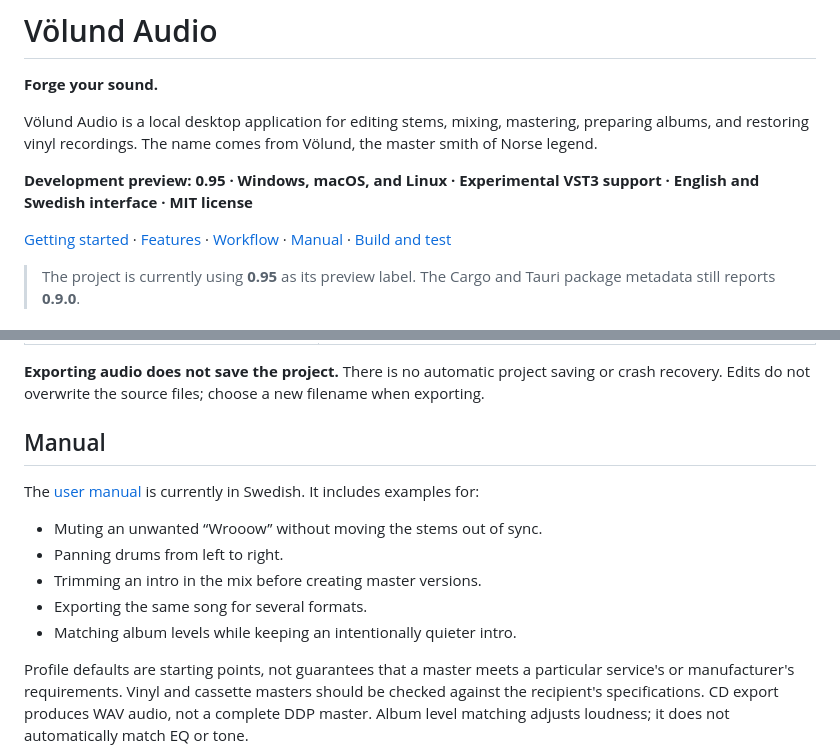
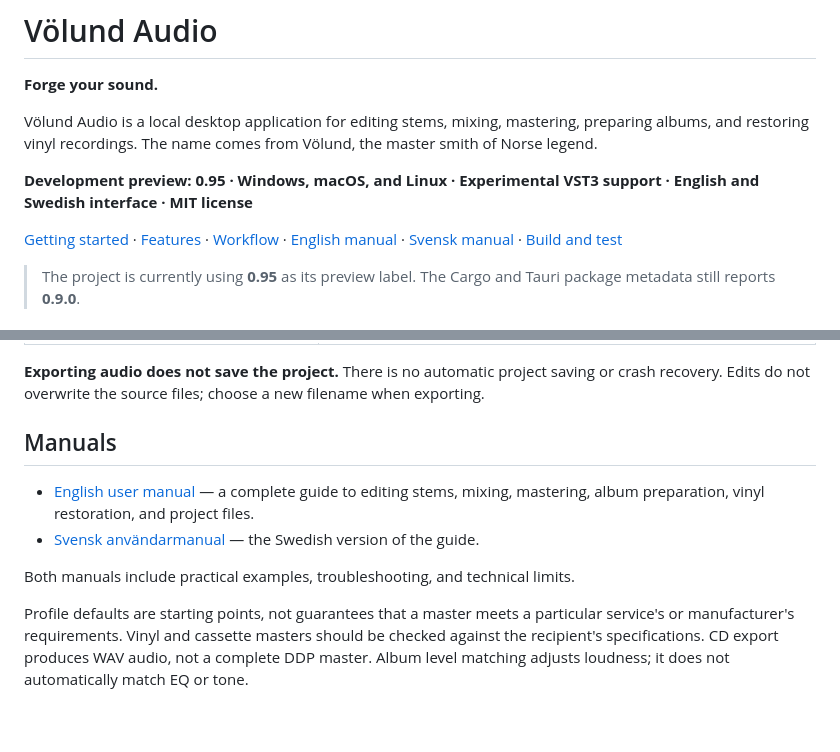
Before and after one commit to Morrberg/Volund-Audio, a Markdown page: README.md, 2 parts joined by grey strips. GitHub-like rendering; blank space fills up the shorter version.

Commit message:
docs: link English and Swedish user manuals

```diff
--- a/README.md
+++ b/README.md
@@ -8,7 +8,7 @@ Völund Audio is a local desktop application for editing stems, mixing, masterin
 
 **Development preview: 0.95 · Windows, macOS, and Linux · Experimental VST3 support · English and Swedish interface · MIT license**
 
-[Getting started](#getting-started) · [Features](#features) · [Workflow](#typical-workflow) · [Manual](#manual) · [Build and test](#build-and-test)
+[Getting started](#getting-started) · [Features](#features) · [Workflow](#typical-workflow) · [English manual](docs/MANUAL.en.md) · [Svensk manual](docs/MANUAL.sv.md) · [Build and test](#build-and-test)
 
 > The project is currently using **0.95** as its preview label. The Cargo and Tauri package metadata still reports **0.9.0**.
 
@@ -78,15 +78,12 @@ The album section works with finished songs. Opening several songs as stems in t
 
 **Exporting audio does not save the project.** There is no automatic project saving or crash recovery. Edits do not overwrite the source files; choose a new filename when exporting.
 
-## Manual
+## Manuals
 
-The [user manual](docs/MANUAL.sv.md) is currently in Swedish. It includes examples for:
+- [English user manual](docs/MANUAL.en.md) — a complete guide to editing stems, mixing, mastering, album preparation, vinyl restoration, and project files.
+- [Svensk användarmanual](docs/MANUAL.sv.md) — the Swedish version of the guide.
 
-- Muting an unwanted “Wrooow” without moving the stems out of sync.
-- Panning drums from left to right.
-- Trimming an intro in the mix before creating master versions.
-- Exporting the same song for several formats.
-- Matching album levels while keeping an intentionally quieter intro.
+Both manuals include practical examples, troubleshooting, and technical limits.
 
 Profile defaults are starting points, not guarantees that a master meets a particular service's or manufacturer's requirements. Vinyl and cassette masters should be checked against the recipient's specifications. CD export produces WAV audio, not a complete DDP master. Album level matching adjusts loudness; it does not automatically match EQ or tone.
 
```
